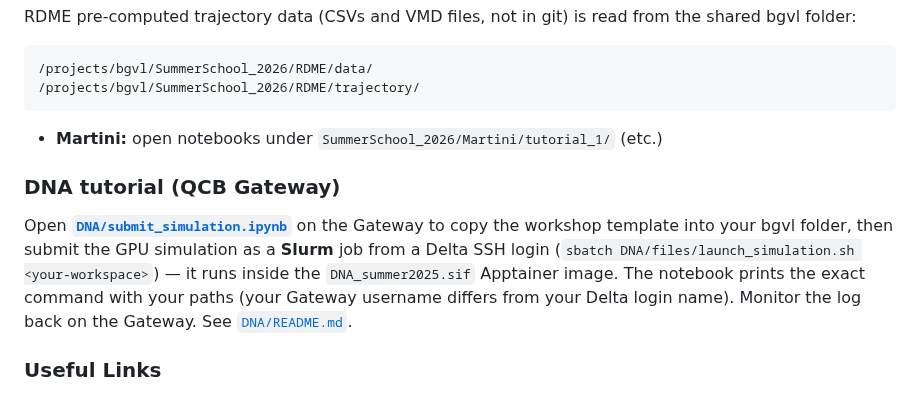
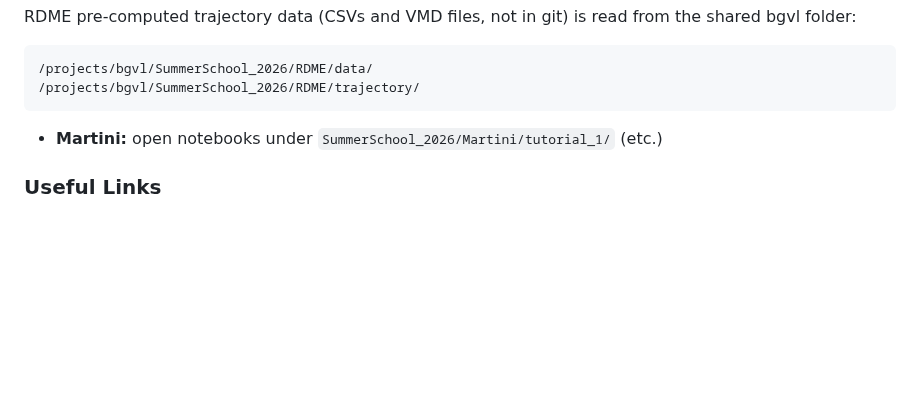
Before and after one commit to Luthey-Schulten-Lab/SummerSchool_2026, a Markdown page: README.md, the part around the change. GitHub-like rendering; blank space fills up the shorter version.

```diff
--- a/README.md
+++ b/README.md
@@ -91,9 +91,6 @@ RDME pre-computed trajectory data (CSVs and VMD files, not in git) is read from
 
 - **Martini:** open notebooks under `SummerSchool_2026/Martini/tutorial_1/` (etc.)
 
-### DNA tutorial (QCB Gateway)
-
-Open **[`DNA/submit_simulation.ipynb`](DNA/submit_simulation.ipynb)** on the Gateway to copy the workshop template into your bgvl folder, then submit the GPU simulation as a **Slurm** job from a Delta SSH login (`sbatch DNA/files/launch_simulation.sh <your-workspace>`) — it runs inside the `DNA_summer2025.sif` Apptainer image. The notebook prints the exact command with your paths (your Gateway username differs from your Delta login name). Monitor the log back on the Gateway. See [`DNA/README.md`](DNA/README.md).
 ### Useful Links
 0. [STC-QCB Official Website](https://qcb.illinois.edu/): Check out the QCB website for more events!
 1. [Delta User Help Document](https://docs.ncsa.illinois.edu/systems/delta/en/latest/): We will use **Delta**, a high-performance computing cluster housed at the National Center for Supercomputing Applications (NCSA), UIUC, to conduct the computational tasks.
```
